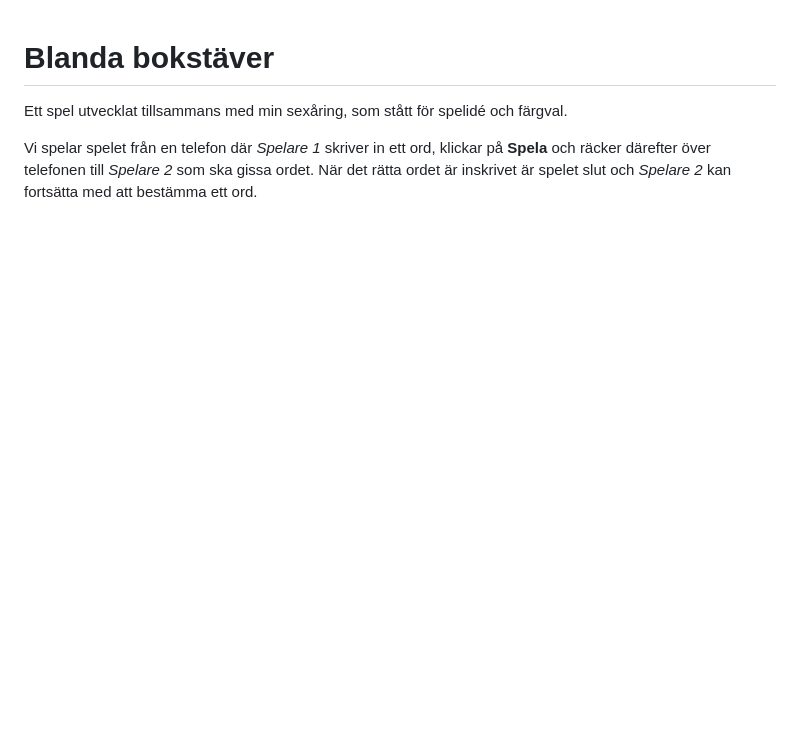
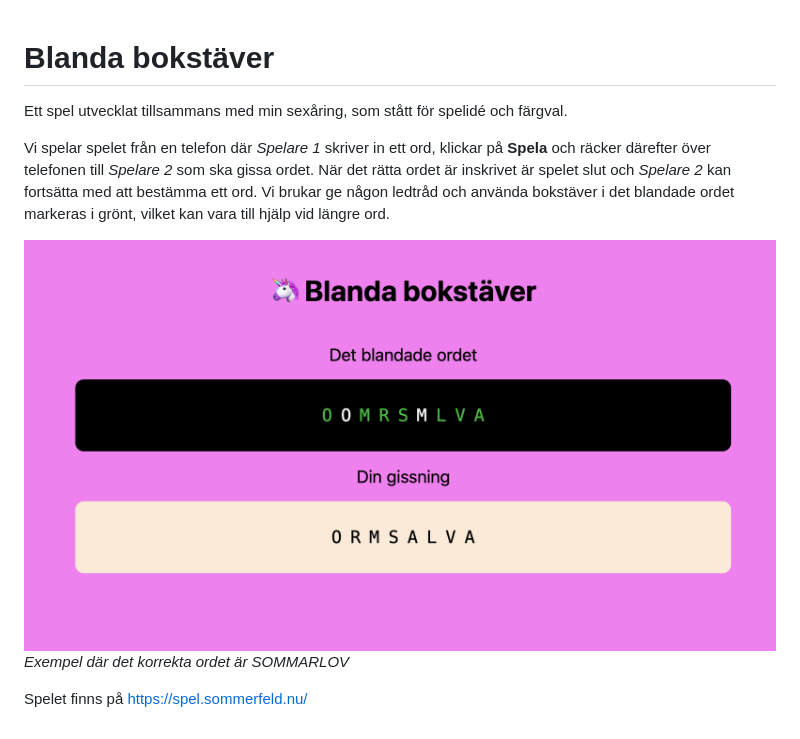
Before and after one commit to henriksommerfeld/mix-letters, a Markdown page: README.md, the part around the change. GitHub-like rendering; pictures changed too: screenshot.png (added); blank space fills up the shorter version.

Commit message:
Update readme with screenshot

```diff
--- a/README.md
+++ b/README.md
@@ -2,4 +2,9 @@
 
 Ett spel utvecklat tillsammans med min sexåring, som stått för spelidé och färgval.
 
-Vi spelar spelet från en telefon där _Spelare 1_ skriver in ett ord, klickar på **Spela** och räcker därefter över telefonen till _Spelare 2_ som ska gissa ordet. När det rätta ordet är inskrivet är spelet slut och _Spelare 2_ kan fortsätta med att bestämma ett ord.
+Vi spelar spelet från en telefon där _Spelare 1_ skriver in ett ord, klickar på **Spela** och räcker därefter över telefonen till _Spelare 2_ som ska gissa ordet. När det rätta ordet är inskrivet är spelet slut och _Spelare 2_ kan fortsätta med att bestämma ett ord. Vi brukar ge någon ledtråd och använda bokstäver i det blandade ordet markeras i grönt, vilket kan vara till hjälp vid längre ord.
+
+![Skärmdump av spelet](./screenshot.png)
+_Exempel där det korrekta ordet är SOMMARLOV_
+
+Spelet finns på https://spel.sommerfeld.nu/
```
